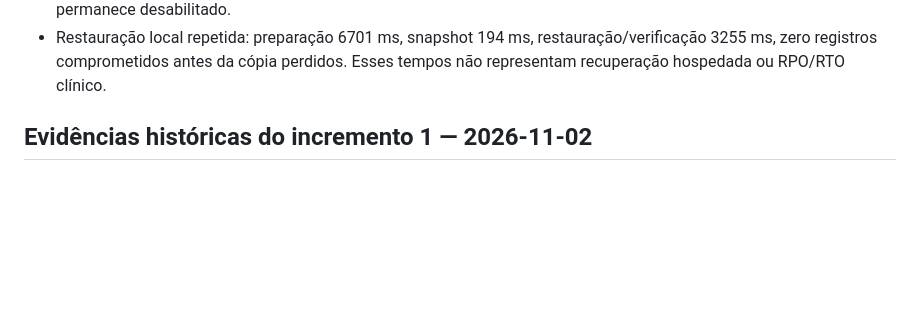
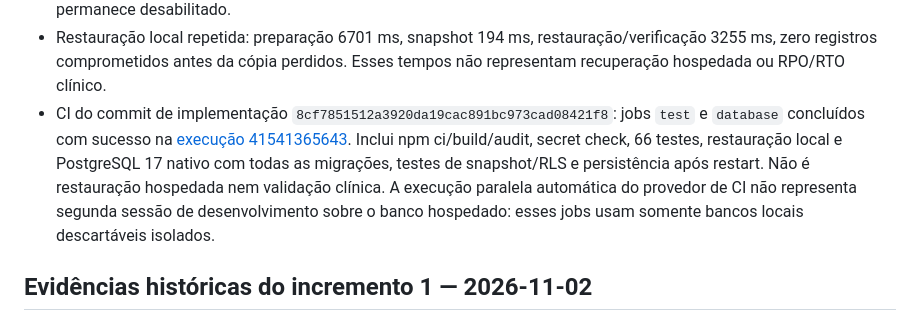
Before and after one commit to lmaximo123/icu_mind, a Markdown page: docs/clinical-engine-plan.md, the part around the change. Drawn GitHub-style; blank space fills up the shorter version.

Commit message:
Record passing native PostgreSQL and engine CI evidence

```diff
--- a/docs/clinical-engine-plan.md
+++ b/docs/clinical-engine-plan.md
@@ -54,6 +54,14 @@ institucionais; não preencher essas lacunas por convenções inventadas.
 - Restauração local repetida: preparação 6701 ms, snapshot 194 ms,
   restauração/verificação 3255 ms, zero registros comprometidos antes da cópia
   perdidos. Esses tempos não representam recuperação hospedada ou RPO/RTO clínico.
+- CI do commit de implementação `8cf7851512a3920da19cac891bc973cad08421f8`:
+  jobs `test` e `database` concluídos com sucesso na
+  [execução 41541365643](https://github.com/lmaximo123/icu_mind/actions/runs/41541365643).
+  Inclui npm ci/build/audit, secret check, 66 testes, restauração local e PostgreSQL
+  17 nativo com todas as migrações, testes de snapshot/RLS e persistência após restart.
+  Não é restauração hospedada nem validação clínica. A execução paralela automática
+  do provedor de CI não representa segunda sessão de desenvolvimento sobre o banco
+  hospedado: esses jobs usam somente bancos locais descartáveis isolados.
 
 ## Evidências históricas do incremento 1 — 2026-11-02
 
```
